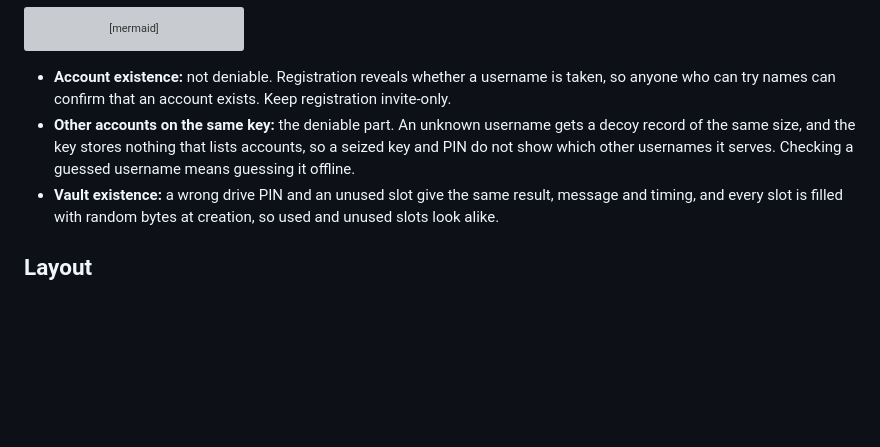
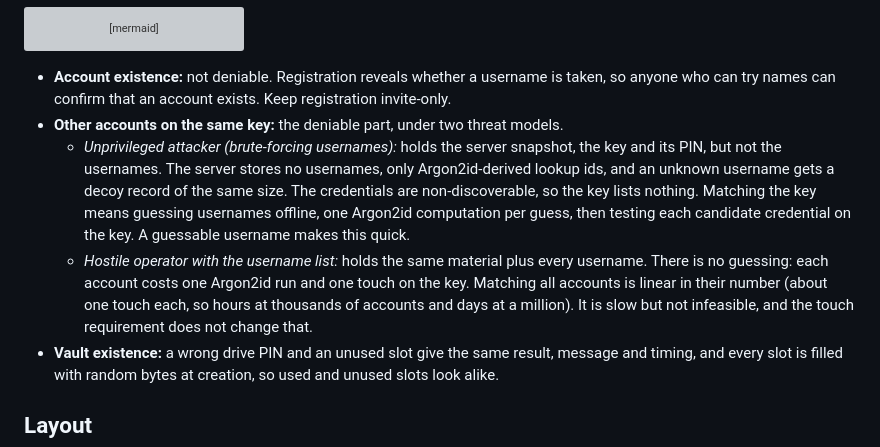
Before and after one commit to CodeXTF2/strongbox, a Markdown page: README.md, the part around the change. Drawn GitHub-style; blank space fills up the shorter version; grey boxes are pictures that could not be loaded.

```diff
--- a/README.md
+++ b/README.md
@@ -63,9 +63,16 @@ flowchart TD
 
 - **Account existence:** not deniable. Registration reveals whether a username is taken, so anyone
   who can try names can confirm that an account exists. Keep registration invite-only.
-- **Other accounts on the same key:** the deniable part. An unknown username gets a decoy record of
-  the same size, and the key stores nothing that lists accounts, so a seized key and PIN do not
-  show which other usernames it serves. Checking a guessed username means guessing it offline.
+- **Other accounts on the same key:** the deniable part, under two threat models.
+  - *Unprivileged attacker (brute-forcing usernames):* holds the server snapshot, the key and its PIN,
+    but not the usernames. The server stores no usernames, only Argon2id-derived lookup ids, and an
+    unknown username gets a decoy record of the same size. The credentials are non-discoverable, so the
+    key lists nothing. Matching the key means guessing usernames offline, one Argon2id computation per
+    guess, then testing each candidate credential on the key. A guessable username makes this quick.
+  - *Hostile operator with the username list:* holds the same material plus every username. There is
+    no guessing: each account costs one Argon2id run and one touch on the key. Matching all accounts
+    is linear in their number (about one touch each, so hours at thousands of accounts and days at a
+    million). It is slow but not infeasible, and the touch requirement does not change that.
 - **Vault existence:** a wrong drive PIN and an unused slot give the same result, message and
   timing, and every slot is filled with random bytes at creation, so used and unused slots look alike.
 
```
Also changed, not shown: docs/deniable-drives.md (+8 -2 lines).
